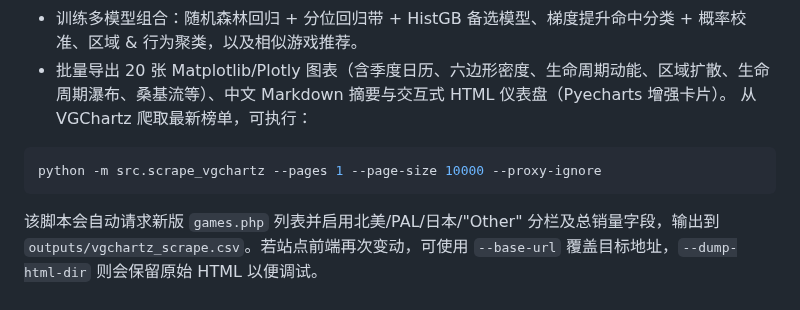
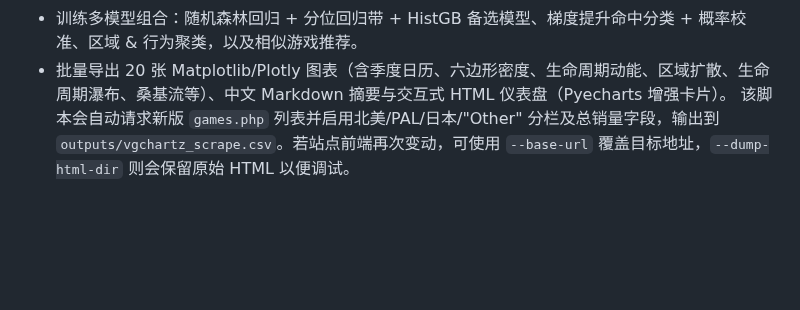
Before and after one commit to XyeHyin/VGgame-Sales-DataAnalysis-and-Visualization, a Markdown page: README.md, the part around the change. Drawn GitHub-style; blank space fills up the shorter version.

Commit message:
删除 VGChartz 爬取最新榜单的执行说明

````diff
--- a/README.md
+++ b/README.md
@@ -76,10 +76,6 @@ python run.py
 - 计算多层指标：区域份额/HHI、平台生命周期动能、销量/评分分层、评分-销量相关性、集群偏好、Gini、CAGR/波动率等。
 - 训练多模型组合：随机森林回归 + 分位回归带 + HistGB 备选模型、梯度提升命中分类 + 概率校准、区域 & 行为聚类，以及相似游戏推荐。
 - 批量导出 20 张 Matplotlib/Plotly 图表（含季度日历、六边形密度、生命周期动能、区域扩散、生命周期瀑布、桑基流等）、中文 Markdown 摘要与交互式 HTML 仪表盘（Pyecharts 增强卡片）。
-从 VGChartz 爬取最新榜单，可执行：
-```powershell
-python -m src.scrape_vgchartz --pages 1 --page-size 10000 --proxy-ignore
-```
 该脚本会自动请求新版 `games.php` 列表并启用北美/PAL/日本/"Other" 分栏及总销量字段，输出到 `outputs/vgchartz_scrape.csv`。若站点前端再次变动，可使用 `--base-url` 覆盖目标地址，`--dump-html-dir` 则会保留原始 HTML 以便调试。
 
 ## 3. 配置说明
````
